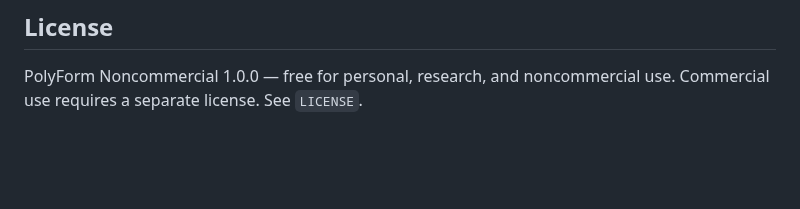
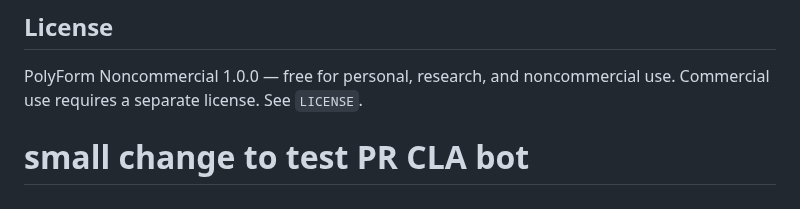
Before and after one commit to sandeepbaynes/byn, a Markdown page: README.md, the part around the change. Drawn GitHub-style; blank space fills up the shorter version.

```diff
--- a/README.md
+++ b/README.md
@@ -393,3 +393,5 @@ Highlights of what's next:
 PolyForm Noncommercial 1.0.0 — free for personal, research, and
 noncommercial use. Commercial use requires a separate license. See
 `LICENSE`.
+
+# small change to test PR CLA bot
```
